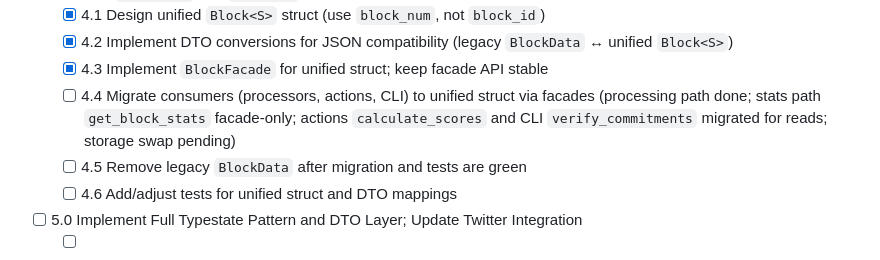
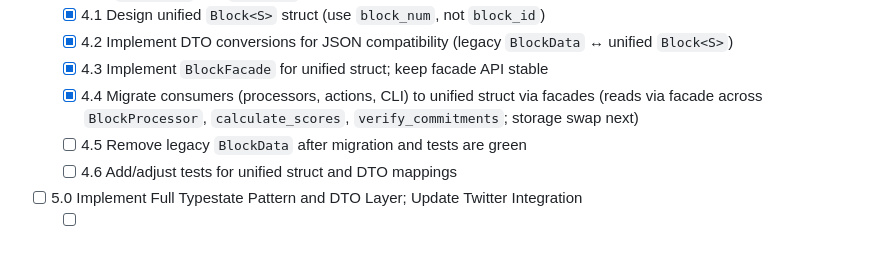
Before and after one commit to grasslandnetwork/cliptions, a Markdown page: tasks/tasks-prd-state-machine-refactor-mockembedder-removal.md, the part around the change. GitHub-like rendering.

Commit message:
chore(tasks): mark 4.4 facade migration complete; storage swap pending for 4.5

```diff
--- a/tasks/tasks-prd-state-machine-refactor-mockembedder-removal.md
+++ b/tasks/tasks-prd-state-machine-refactor-mockembedder-removal.md
@@ -75,7 +75,7 @@
   - [x] 4.1 Design unified `Block<S>` struct (use `block_num`, not `block_id`)
   - [x] 4.2 Implement DTO conversions for JSON compatibility (legacy `BlockData` ↔ unified `Block<S>`)
   - [x] 4.3 Implement `BlockFacade` for unified struct; keep facade API stable
-  - [ ] 4.4 Migrate consumers (processors, actions, CLI) to unified struct via facades (processing path done; stats path `get_block_stats` facade-only; actions `calculate_scores` and CLI `verify_commitments` migrated for reads; storage swap pending)
+  - [x] 4.4 Migrate consumers (processors, actions, CLI) to unified struct via facades (reads via facade across `BlockProcessor`, `calculate_scores`, `verify_commitments`; storage swap next)
   - [ ] 4.5 Remove legacy `BlockData` after migration and tests are green
   - [ ] 4.6 Add/adjust tests for unified struct and DTO mappings
 
```
